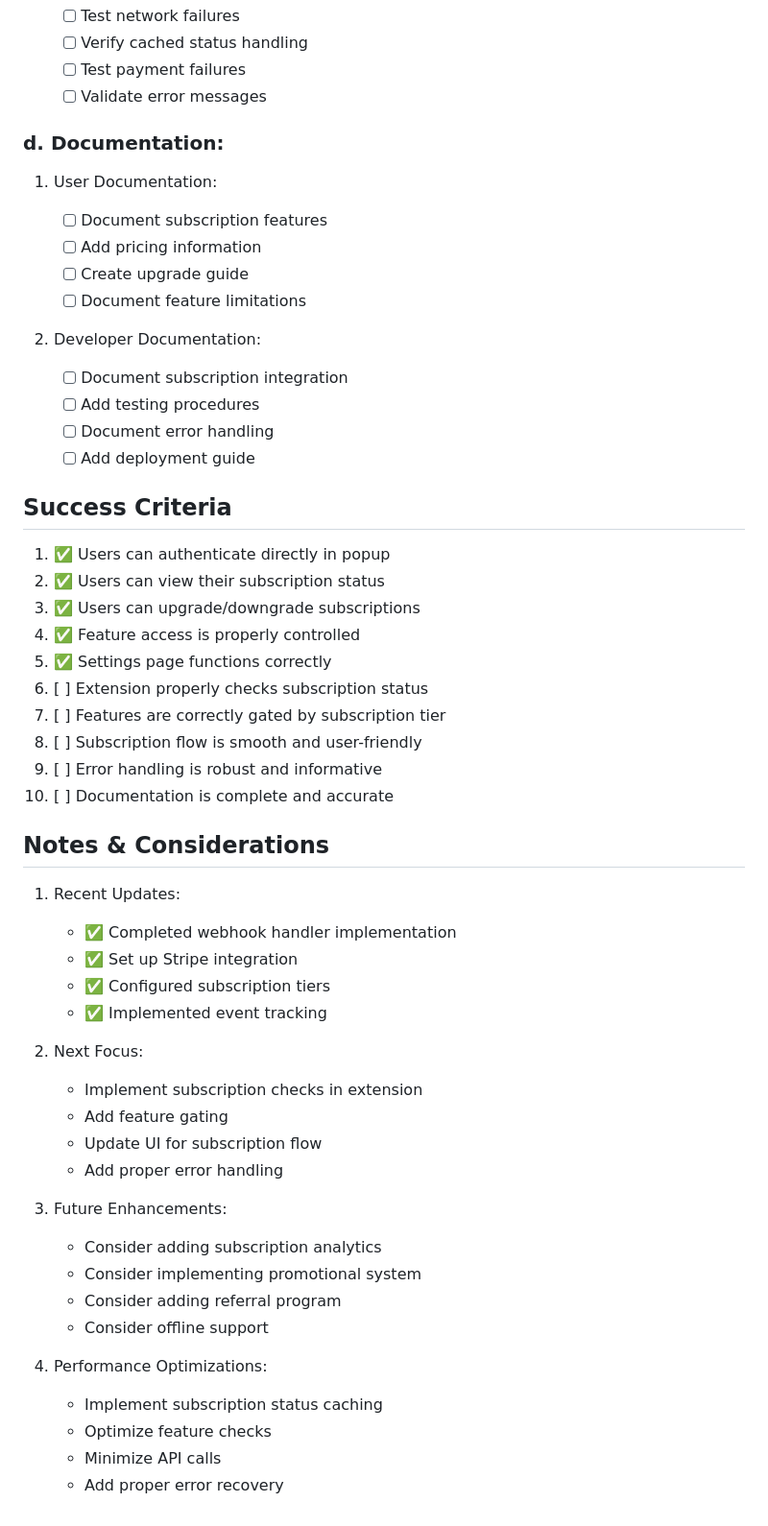
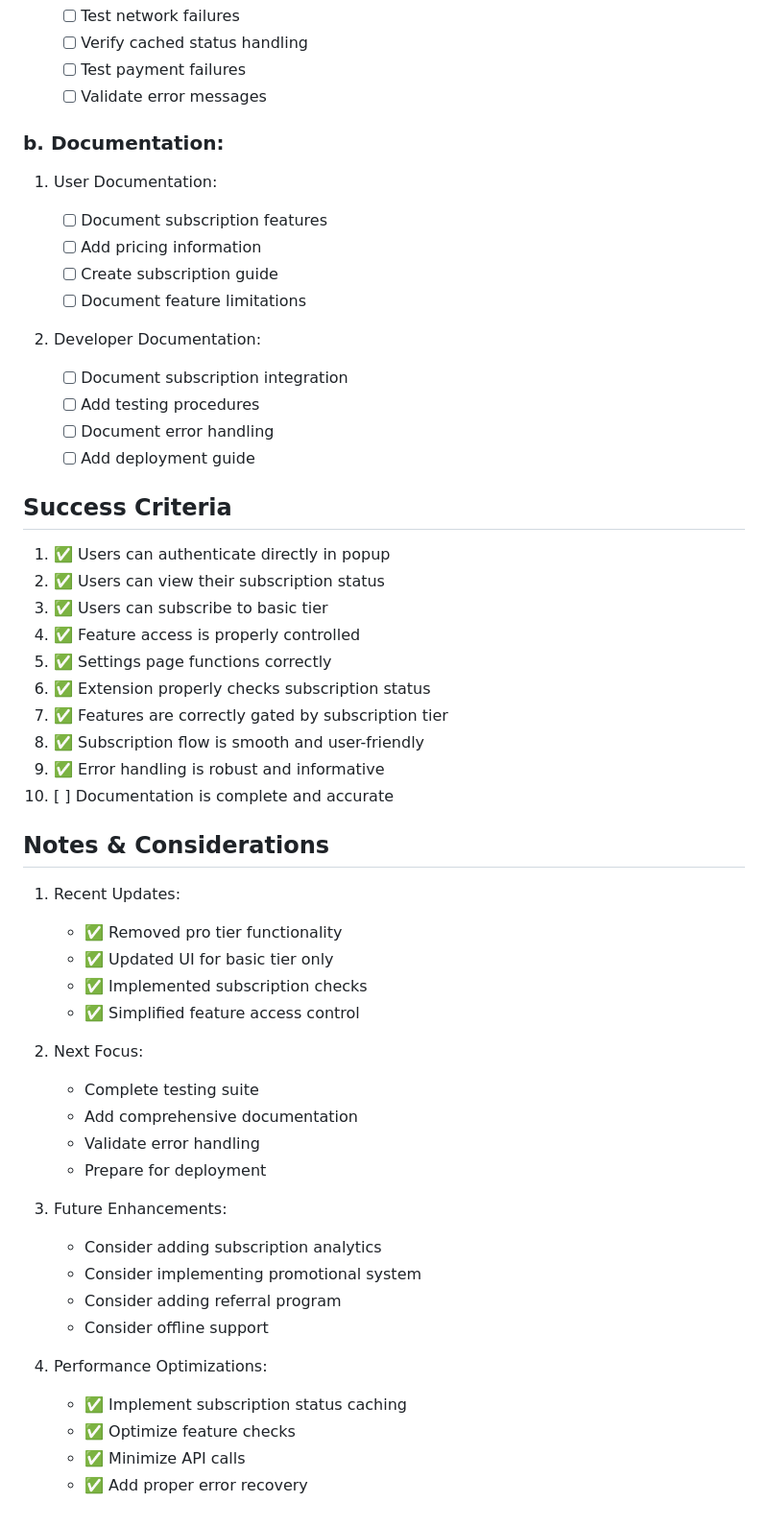
Before and after one commit to ulisesgomez120/toxic-ingredient-filter, a Markdown page: knowledge-base/subscription-tasks.md, the part around one of its changes. Shown at 96% size. Drawn GitHub-style.

```diff
--- a/knowledge-base/subscription-tasks.md
+++ b/knowledge-base/subscription-tasks.md
@@ -121,13 +130,13 @@
    - [ ] Test payment failures
    - [ ] Validate error messages
 
-### d. Documentation:
+### b. Documentation:
 
 1. User Documentation:
 
    - [ ] Document subscription features
    - [ ] Add pricing information
-   - [ ] Create upgrade guide
+   - [ ] Create subscription guide
    - [ ] Document feature limitations
 
 2. Developer Documentation:
@@ -140,30 +149,30 @@
 
 1. ✅ Users can authenticate directly in popup
 2. ✅ Users can view their subscription status
-3. ✅ Users can upgrade/downgrade subscriptions
+3. ✅ Users can subscribe to basic tier
 4. ✅ Feature access is properly controlled
 5. ✅ Settings page functions correctly
-6. [ ] Extension properly checks subscription status
-7. [ ] Features are correctly gated by subscription tier
-8. [ ] Subscription flow is smooth and user-friendly
-9. [ ] Error handling is robust and informative
+6. ✅ Extension properly checks subscription status
+7. ✅ Features are correctly gated by subscription tier
+8. ✅ Subscription flow is smooth and user-friendly
+9. ✅ Error handling is robust and informative
 10. [ ] Documentation is complete and accurate
 
 ## Notes & Considerations
 
 1. Recent Updates:
 
-   - ✅ Completed webhook handler implementation
-   - ✅ Set up Stripe integration
-   - ✅ Configured subscription tiers
-   - ✅ Implemented event tracking
+   - ✅ Removed pro tier functionality
+   - ✅ Updated UI for basic tier only
+   - ✅ Implemented subscription checks
+   - ✅ Simplified feature access control
 
 2. Next Focus:
 
-   - Implement subscription checks in extension
-   - Add feature gating
-   - Update UI for subscription flow
-   - Add proper error handling
+   - Complete testing suite
+   - Add comprehensive documentation
+   - Validate error handling
+   - Prepare for deployment
 
 3. Future Enhancements:
 
@@ -173,7 +182,7 @@
    - Consider offline support
 
 4. Performance Optimizations:
-   - Implement subscription status caching
-   - Optimize feature checks
-   - Minimize API calls
-   - Add proper error recovery
+   - ✅ Implement subscription status caching
+   - ✅ Optimize feature checks
+   - ✅ Minimize API calls
+   - ✅ Add proper error recovery
```
Also changed, not shown: other parts of knowledge-base/subscription-tasks.md (+39 -30 lines), knowledge-base/user-auth-tasks.md (+15 -15 lines).
